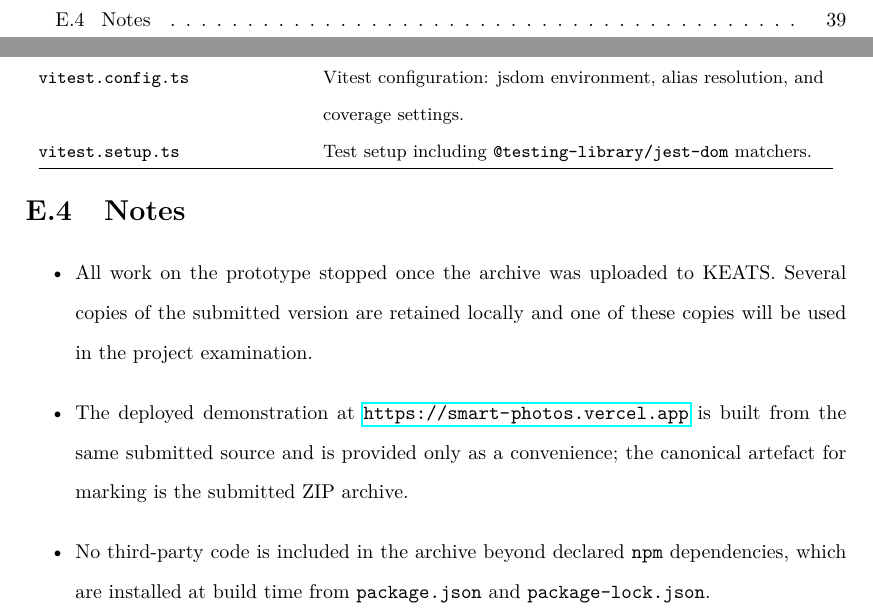
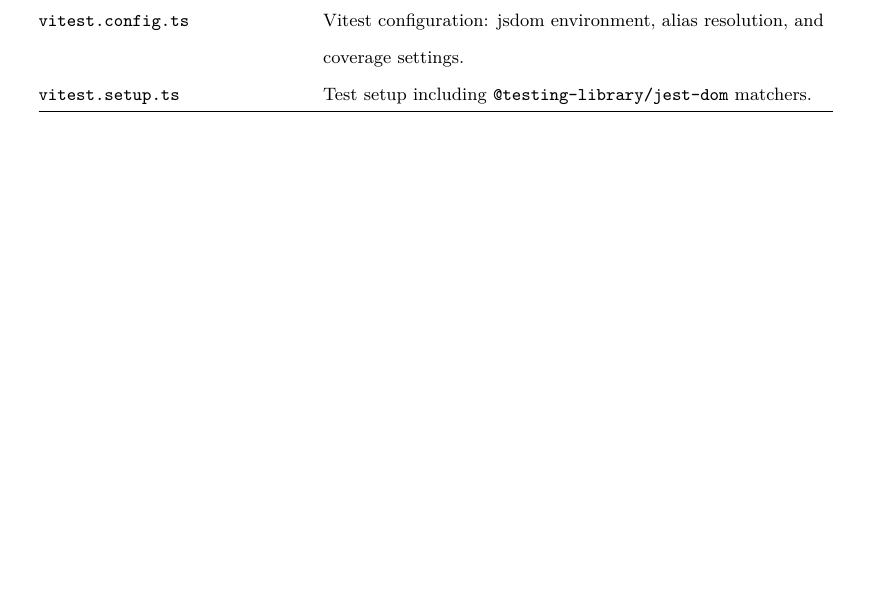
Before and after one commit to MertAyranci/6CCS3PRJ-Final-Year0.2cm-4-, a LaTeX thesis (ug_fyp_report_templates-master/report-appendices.tex, which reads ug_fyp_report_templates-master/Appendices/SourceCode.tex): two parts of pages 3 and 40 of 40 before the commit and part of page 40 of 40 after it, the two joined at a grey line, cut at the place of the change, the shorter picture padded with empty space. Compiled offline with pdfLaTeX.

Commit message:
source code change

```diff
--- a/ug_fyp_report_templates-master/Appendices/SourceCode.tex
+++ b/ug_fyp_report_templates-master/Appendices/SourceCode.tex
@@ -171,12 +171,3 @@ File names below are listed relative to the \texttt{tests/} root and are grouped
 \hline
 \end{tabular}
 \end{center}
-
-\section{Notes}
-\label{sec:source-notes}
-
-\begin{itemize}
-  \item All work on the prototype stopped once the archive was uploaded to KEATS. Several copies of the submitted version are retained locally and one of these copies will be used in the project examination.
-  \item The deployed demonstration at \url{https://smart-photos.vercel.app} is built from the same submitted source and is provided only as a convenience; the canonical artefact for marking is the submitted ZIP archive.
-  \item No third-party code is included in the archive beyond declared \texttt{npm} dependencies, which are installed at build time from \texttt{package.json} and \texttt{package-lock.json}.
-\end{itemize}
```
Also changed, not shown: ug_fyp_report_templates-master/report.pdf.
